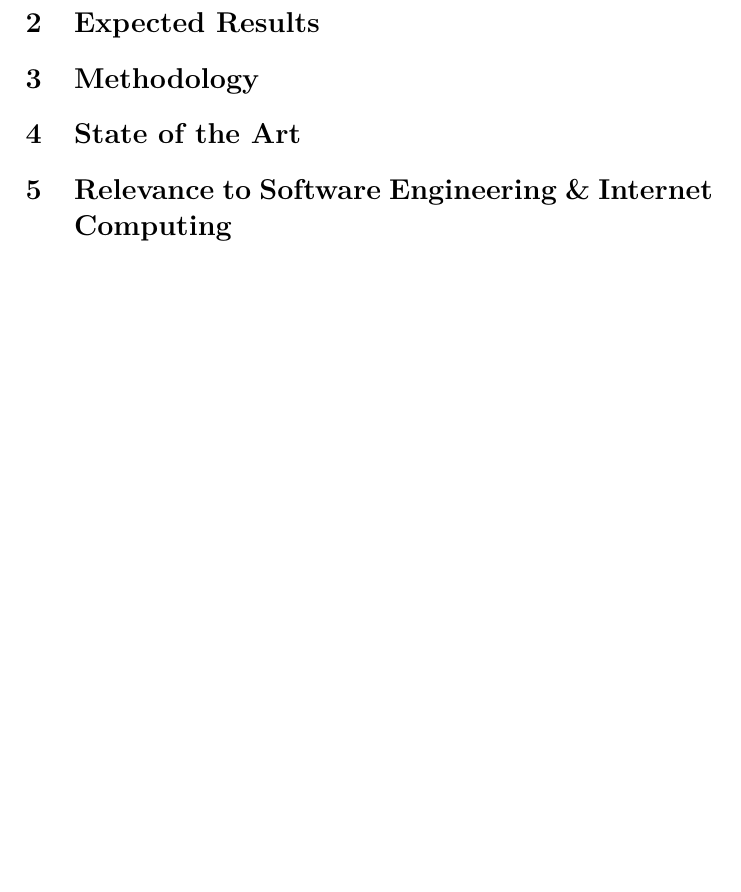
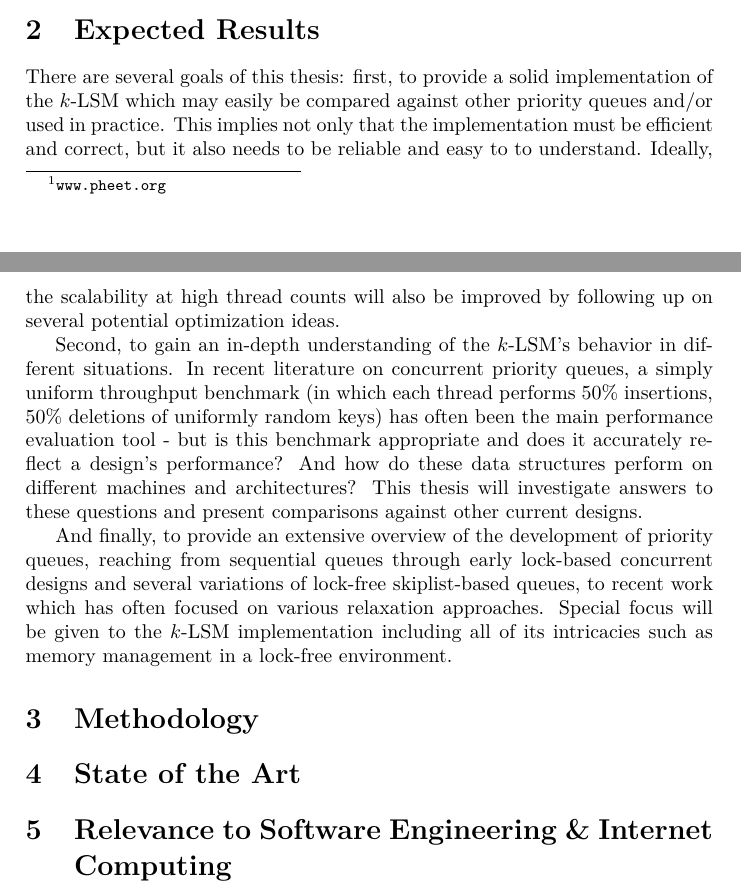
Before and after one commit to schuay/masters_thesis, a LaTeX document (proposal/proposal.tex): part of page 2 of 4 before the commit and two parts of pages 1 and 2 of 5 after it, the two joined at a grey line, cut so that both start at the same text, the shorter picture padded with empty space. Compiled offline with pdfLaTeX.

Commit message:
Proposal: expected results

```diff
--- a/proposal/proposal.tex
+++ b/proposal/proposal.tex
@@ -84,6 +84,25 @@ compared extensively with state of the art concurrent priority queues.
 
 \section{Expected Results}
 
+There are several goals of this thesis: first, to provide a solid implementation of the $k$-LSM
+which may easily be compared against other priority queues and/or used in practice. This implies not
+only that the implementation must be efficient and correct, but it also needs to be reliable and
+easy to to understand. Ideally, the scalability at high thread counts will also be improved
+by following up on several potential optimization ideas.
+
+Second, to gain an in-depth understanding of the $k$-LSM's behavior in different situations. In
+recent literature on concurrent priority queues, a simply uniform throughput benchmark (in which
+each thread performs 50\% insertions, 50\% deletions of uniformly random keys) has often
+been the main performance evaluation tool - but is this benchmark appropriate and does it accurately
+reflect a design's performance? And how do these data structures perform on different machines
+and architectures? This thesis will investigate answers to these questions and present comparisons
+against other current designs.
+
+And finally, to provide an extensive overview of the development of priority queues, reaching
+from sequential queues through early lock-based concurrent designs and several variations of
+lock-free skiplist-based queues, to recent work which has often focused on various relaxation
+approaches. Special focus will be given to the $k$-LSM implementation including all of its
+intricacies such as memory management in a lock-free environment.
 \section{Methodology}
 
 \section{State of the Art}
```
